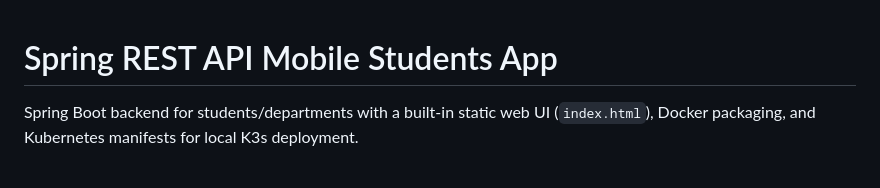
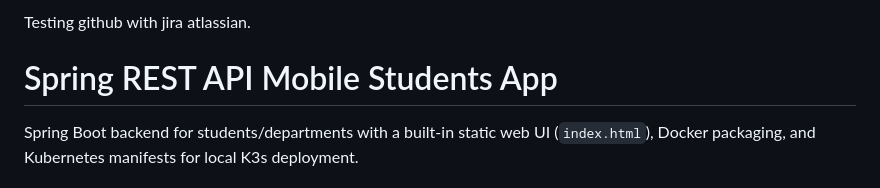
Before and after one commit to sellami1/spring-flutter-react-native-app, a Markdown page: README.md, the part around the change. GitHub-like rendering.

Commit message:
DM-65 Done.

```diff
--- a/README.md
+++ b/README.md
@@ -1,3 +1,4 @@
+Testing github with jira atlassian.
 # Spring REST API Mobile Students App
 
 Spring Boot backend for students/departments with a built-in static web UI (`index.html`), Docker packaging, and Kubernetes manifests for local K3s deployment.
```
